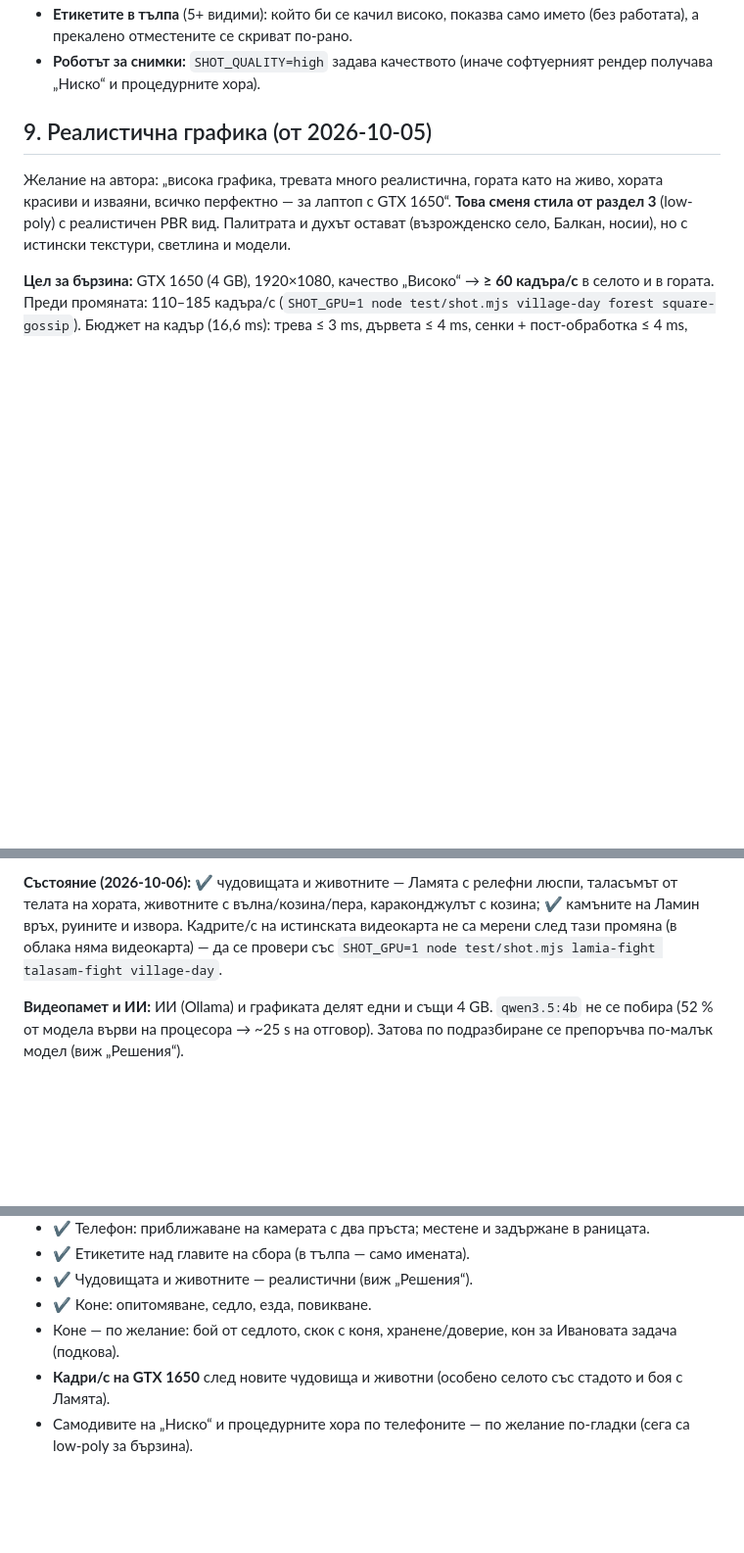
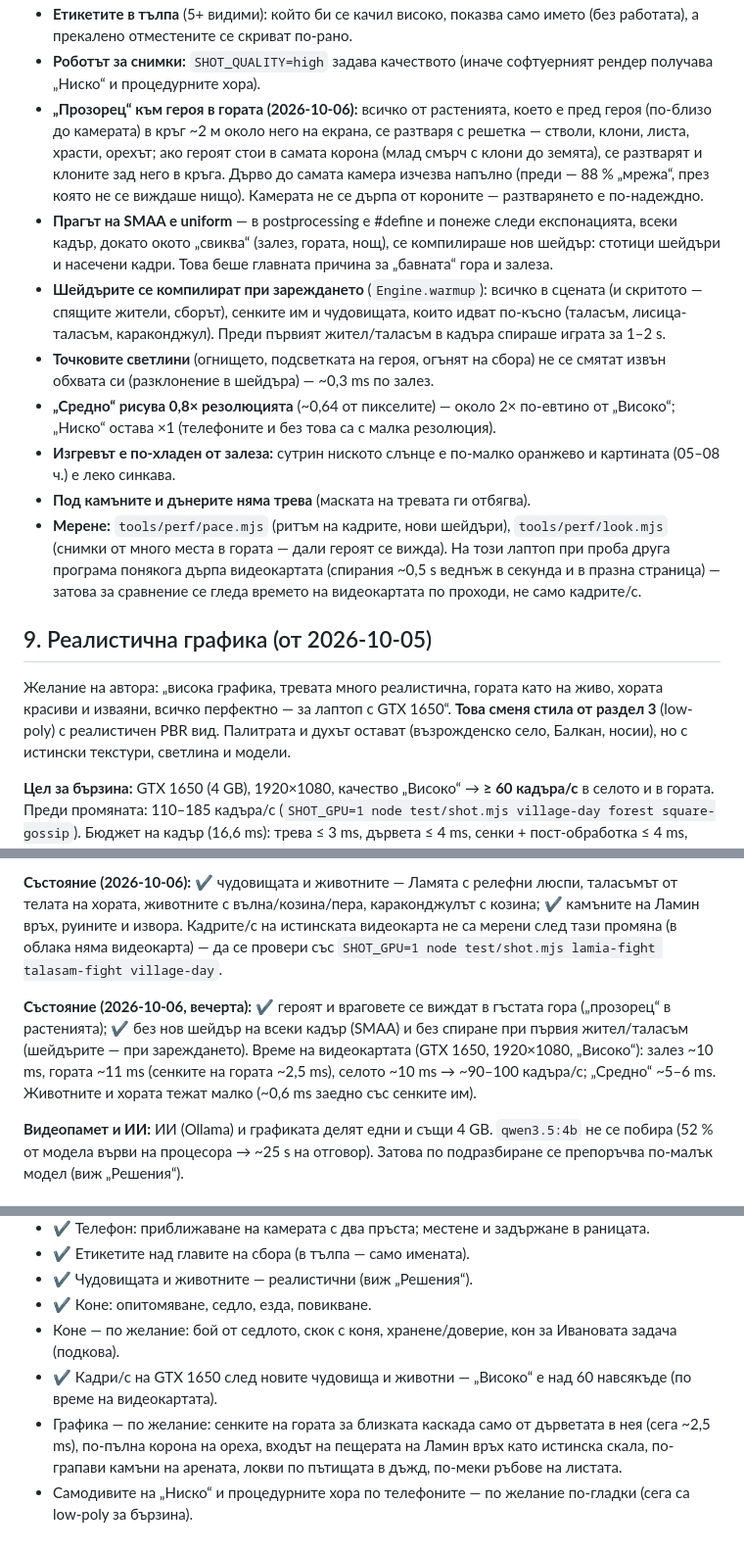
Before and after one commit to me7ko-dev/Ai-selo, a Markdown page: PLAN.md, 3 parts joined by grey strips. Shown at 98% size. Drawn GitHub-style; blank space fills up the shorter version.

Commit message:
План: решения за „прозореца“ в гората, SMAA, шейдърите при зареждането, „Средно“, изгрева, тревата; какво остава за графиката
Co-Authored-By: Claude Opus 5.5 (1M context) <noreply@anthropic.com>
Claude-Session: https://claude.ai/code/session_01QHVd2q8EeD9YzSKGfdnVsA

```diff
--- a/PLAN.md
+++ b/PLAN.md
@@ -236,6 +236,14 @@ WASD — ходене, мишка — камера (pointer lock), Space — с
 - **Телефон:** щипване с два пръста в дясната половина приближава/отдалечава камерата (като колелцето); в раницата предметите се местят с плъзгане на пръст (HTML drag&drop не работи с пръсти), задържане ~0,45 s показва описанието, а на бързата лента я освобождава.
 - **Етикетите в тълпа** (5+ видими): който би се качил високо, показва само името (без работата), а прекалено отместените се скриват по-рано.
 - **Роботът за снимки:** `SHOT_QUALITY=high` задава качеството (иначе софтуерният рендер получава „Ниско“ и процедурните хора).
+- **„Прозорец“ към героя в гората (2026-10-06):** всичко от растенията, което е пред героя (по-близо до камерата) в кръг ~2 м около него на екрана, се разтваря с решетка — стволи, клони, листа, храсти, орехът; ако героят стои в самата корона (млад смърч с клони до земята), се разтварят и клоните зад него в кръга. Дърво до самата камера изчезва напълно (преди — 88 % „мрежа“, през която не се виждаше нищо). Камерата не се дърпа от короните — разтварянето е по-надеждно.
+- **Прагът на SMAA е uniform** — в postprocessing е #define и понеже следи експонацията, всеки кадър, докато окото „свиква“ (залез, гората, нощ), се компилираше нов шейдър: стотици шейдъри и насечени кадри. Това беше главната причина за „бавната“ гора и залеза.
+- **Шейдърите се компилират при зареждането** (`Engine.warmup`): всичко в сцената (и скритото — спящите жители, сборът), сенките им и чудовищата, които идват по-късно (таласъм, лисица-таласъм, караконджул). Преди първият жител/таласъм в кадъра спираше играта за 1–2 s.
+- **Точковите светлини** (огнището, подсветката на героя, огънят на сбора) не се смятат извън обхвата си (разклонение в шейдъра) — ~0,3 ms по залез.
+- **„Средно“ рисува 0,8× резолюцията** (~0,64 от пикселите) — около 2× по-евтино от „Високо“; „Ниско“ остава ×1 (телефоните и без това са с малка резолюция).
+- **Изгревът е по-хладен от залеза:** сутрин ниското слънце е по-малко оранжево и картината (05–08 ч.) е леко синкава.
+- **Под камъните и дънерите няма трева** (маската на тревата ги отбягва).
+- **Мерене:** `tools/perf/pace.mjs` (ритъм на кадрите, нови шейдъри), `tools/perf/look.mjs` (снимки от много места в гората — дали героят се вижда). На този лаптоп при проба друга програма понякога дърпа видеокартата (спирания ~0,5 s веднъж в секунда и в празна страница) — затова за сравнение се гледа времето на видеокартата по проходи, не само кадрите/с.
 
 ## 9. Реалистична графика (от 2026-10-05)
 
@@ -266,6 +274,8 @@ WASD — ходене, мишка — камера (pointer lock), Space — с
 
 **Състояние (2026-10-06):** ✔ чудовищата и животните — Ламята с релефни люспи, таласъмът от телата на хората, животните с вълна/козина/пера, караконджулът с козина; ✔ камъните на Ламин връх, руините и извора. Кадрите/с на истинската видеокарта не са мерени след тази промяна (в облака няма видеокарта) — да се провери със `SHOT_GPU=1 node test/shot.mjs lamia-fight talasam-fight village-day`.
 
+**Състояние (2026-10-06, вечерта):** ✔ героят и враговете се виждат в гъстата гора („прозорец“ в растенията); ✔ без нов шейдър на всеки кадър (SMAA) и без спиране при първия жител/таласъм (шейдърите — при зареждането). Време на видеокартата (GTX 1650, 1920×1080, „Високо“): залез ~10 ms, гората ~11 ms (сенките на гората ~2,5 ms), селото ~10 ms → ~90–100 кадъра/с; „Средно“ ~5–6 ms. Животните и хората тежат малко (~0,6 ms заедно със сенките им).
+
 **Видеопамет и ИИ:** ИИ (Ollama) и графиката делят едни и същи 4 GB. `qwen3.5:4b` не се побира (52 % от модела върви на процесора → ~25 s на отговор). Затова по подразбиране се препоръчва по-малък модел (виж „Решения“).
 
 ## 8. Какво остава (следващи стъпки)
@@ -277,5 +287,6 @@ WASD — ходене, мишка — камера (pointer lock), Space — с
 - ✔ Чудовищата и животните — реалистични (виж „Решения“).
 - ✔ Коне: опитомяване, седло, езда, повикване.
 - Коне — по желание: бой от седлото, скок с коня, хранене/доверие, кон за Ивановата задача (подкова).
-- **Кадри/с на GTX 1650** след новите чудовища и животни (особено селото със стадото и боя с Ламята).
+- ✔ Кадри/с на GTX 1650 след новите чудовища и животни — „Високо“ е над 60 навсякъде (по време на видеокартата).
+- Графика — по желание: сенките на гората за близката каскада само от дърветата в нея (сега ~2,5 ms), по-пълна корона на ореха, входът на пещерата на Ламин връх като истинска скала, по-грапави камъни на арената, локви по пътищата в дъжд, по-меки ръбове на листата.
 - Самодивите на „Ниско“ и процедурните хора по телефоните — по желание по-гладки (сега са low-poly за бързина).
```
